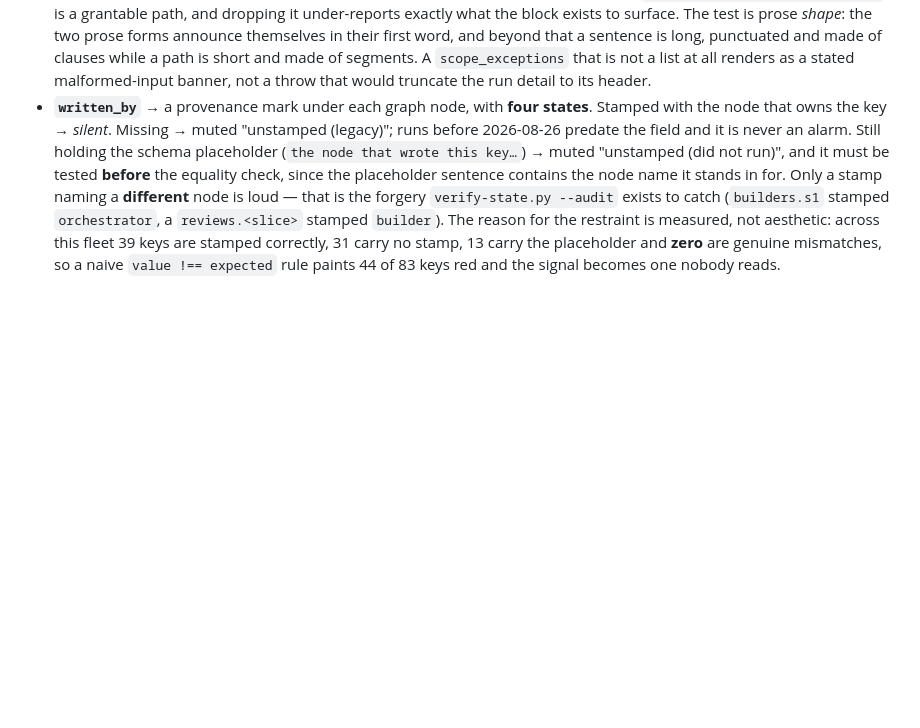
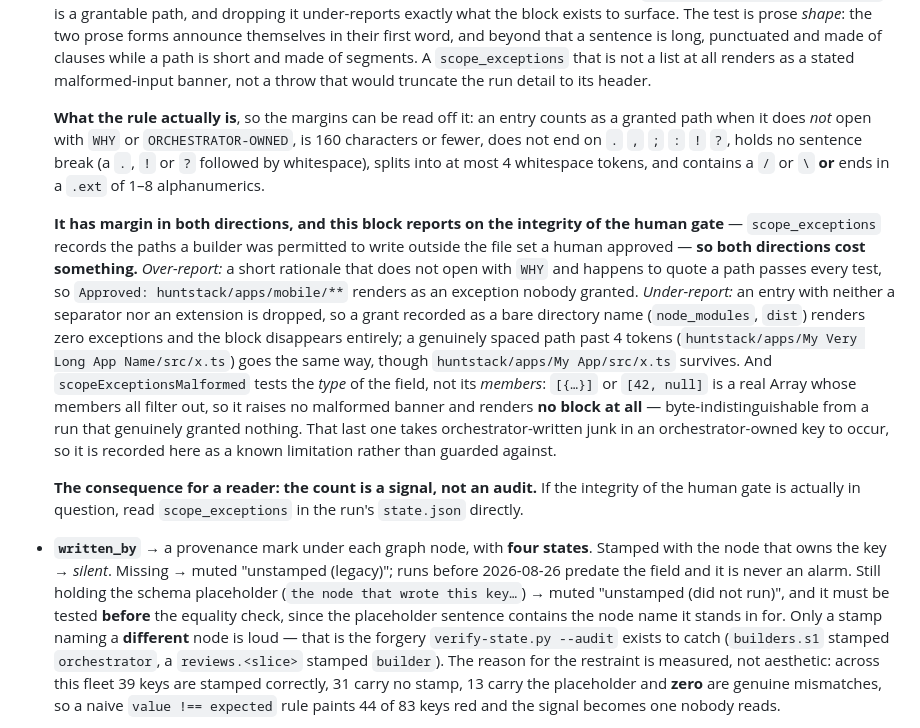
Before and after one commit to njcurtis3/fleetview, a Markdown page: CLAUDE.md, the part around the change. Rendered like a GitHub page; blank space fills up the shorter version.

Commit message:
Document the scope-exception filter's margins in both directions
isRealPath() separates granted paths from the orchestrator's prose, and
CLAUDE.md described the design without stating where it is wrong. Record
the actual rule and its margins: a short non-WHY rationale quoting a path
is over-counted, a grant recorded as a bare directory name or as a path
past four whitespace tokens is dropped, and scopeExceptionsMalformed
checks the field's type but not its members, so an Array of non-strings
renders no block at all -- indistinguishable from zero exceptions. The
count is a signal, not an audit.

Docs only; no behaviour change.

```diff
--- a/CLAUDE.md
+++ b/CLAUDE.md
@@ -118,6 +118,32 @@ feature:
   is long, punctuated and made of clauses while a path is short and made of segments. A
   `scope_exceptions` that is not a list at all renders as a stated malformed-input banner,
   not a throw that would truncate the run detail to its header.
+
+  **What the rule actually is**, so the margins can be read off it: an entry counts as a
+  granted path when it does *not* open with `WHY` or `ORCHESTRATOR-OWNED`, is 160 characters
+  or fewer, does not end on `.` `,` `;` `:` `!` `?`, holds no sentence break (a `.`, `!` or
+  `?` followed by whitespace), splits into at most 4 whitespace tokens, and contains a `/`
+  or `\` **or** ends in a `.ext` of 1–8 alphanumerics.
+
+  **It has margin in both directions, and this block reports on the integrity of the human
+  gate** — `scope_exceptions` records the paths a builder was permitted to write outside the
+  file set a human approved — **so both directions cost something.** *Over-report:* a short
+  rationale that does not open with `WHY` and happens to quote a path passes every test, so
+  `Approved: huntstack/apps/mobile/**` renders as an exception nobody granted. *Under-report:*
+  an entry with neither a separator nor an extension is dropped, so a grant recorded as a
+  bare directory name (`node_modules`, `dist`) renders zero exceptions and the block
+  disappears entirely; a genuinely spaced path past 4 tokens
+  (`huntstack/apps/My Very Long App Name/src/x.ts`) goes the same way, though
+  `huntstack/apps/My App/src/x.ts` survives. And `scopeExceptionsMalformed` tests the *type*
+  of the field, not its *members*: `[{…}]` or `[42, null]` is a real Array whose members all
+  filter out, so it raises no malformed banner and renders **no block at all** —
+  byte-indistinguishable from a run that genuinely granted nothing. That last one takes
+  orchestrator-written junk in an orchestrator-owned key to occur, so it is recorded here as
+  a known limitation rather than guarded against.
+
+  **The consequence for a reader: the count is a signal, not an audit.** If the integrity of
+  the human gate is actually in question, read `scope_exceptions` in the run's `state.json`
+  directly.
 - **`written_by`** → a provenance mark under each graph node, with **four states**. Stamped
   with the node that owns the key → *silent*. Missing → muted "unstamped (legacy)"; runs
   before 2026-08-26 predate the field and it is never an alarm. Still holding the schema
```
